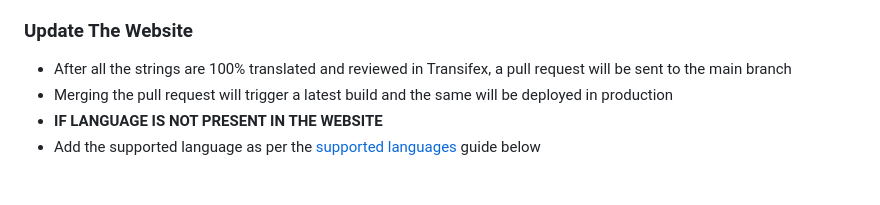
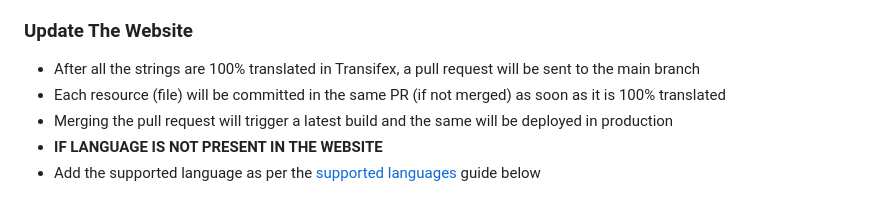
Before and after one commit to mapswipe/website, a Markdown page: README.md, the part around the change. Drawn GitHub-style.

Commit message:
Update README.md with Transifex workflow

```diff
--- a/README.md
+++ b/README.md
@@ -82,7 +82,8 @@ latest data from MapSwipe database.
 - **_NOTE: Reviewers must have appropriate permission_**
 
 ### Update The Website
-- After all the strings are 100% translated and reviewed in Transifex, a pull request will be sent to the main branch
+- After all the strings are 100% translated in Transifex, a pull request will be sent to the main branch
+- Each resource (file) will be committed in the same PR (if not merged) as soon as it is 100% translated
 - Merging the pull request will trigger a latest build and the same will be deployed in production
 - **IF LANGUAGE IS NOT PRESENT IN THE WEBSITE**
 - Add the supported language as per the [supported languages](https://github.com/mapswipe/website#supported-languages) guide below
```
